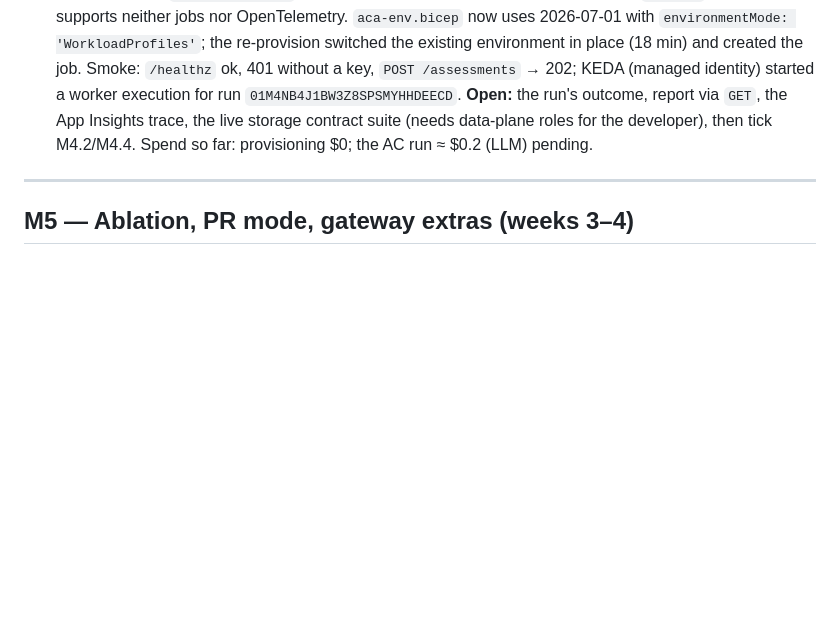
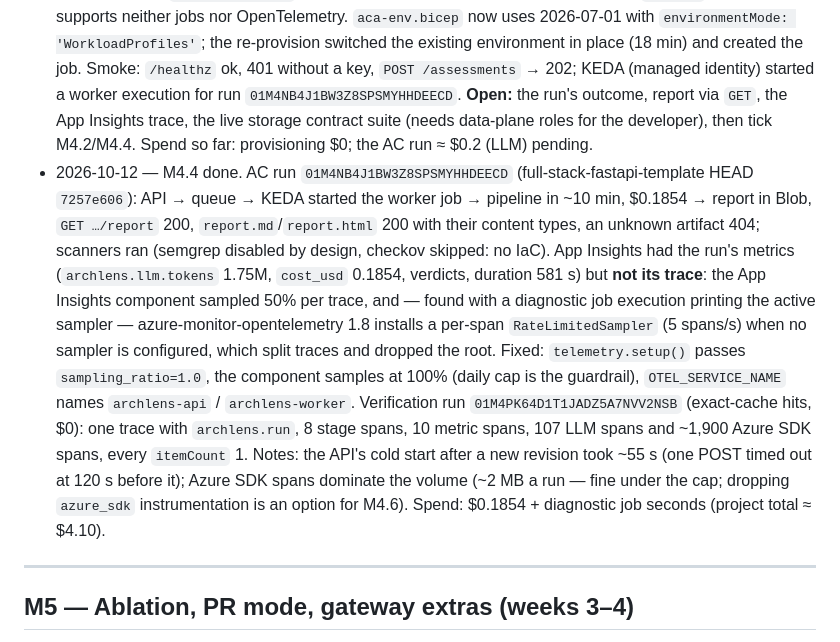
Before and after one commit to eray-akalin/archlens, a Markdown page: docs/MILESTONES.md, the part around one of its changes. GitHub-like rendering; blank space fills up the shorter version.

Commit message:
docs: close M4.4 (hosted run end to end, one trace per run)
Co-Authored-By: Claude Opus 5.5 <noreply@anthropic.com>

```diff
--- a/docs/MILESTONES.md
+++ b/docs/MILESTONES.md
@@ -786,6 +786,22 @@ Tasks marked 💰 spend money or touch Azure: stop after the plan and ask before
   the run's outcome, report via `GET`, the App Insights trace, the live storage contract suite
   (needs data-plane roles for the developer), then tick M4.2/M4.4. Spend so far: provisioning $0;
   the AC run ≈ $0.2 (LLM) pending.
+- 2026-10-12 — M4.4 done. AC run `01M4NB4J1BW3Z8SPSMYHHDEECD` (full-stack-fastapi-template HEAD
+  `7257e606`): API → queue → KEDA started the worker job → pipeline in ~10 min, $0.1854 → report
+  in Blob, `GET …/report` 200, `report.md`/`report.html` 200 with their content types, an unknown
+  artifact 404; scanners ran (semgrep disabled by design, checkov skipped: no IaC). App Insights
+  had the run's metrics (`archlens.llm.tokens` 1.75M, `cost_usd` 0.1854, verdicts, duration 581 s)
+  but **not its trace**: the App Insights component sampled 50% per trace, and — found with a
+  diagnostic job execution printing the active sampler — azure-monitor-opentelemetry 1.8 installs
+  a per-span `RateLimitedSampler` (5 spans/s) when no sampler is configured, which split traces
+  and dropped the root. Fixed: `telemetry.setup()` passes `sampling_ratio=1.0`, the component
+  samples at 100% (daily cap is the guardrail), `OTEL_SERVICE_NAME` names `archlens-api` /
+  `archlens-worker`. Verification run `01M4PK64D1T1JADZ5A7NVV2NSB` (exact-cache hits, $0): one trace
+  with `archlens.run`, 8 stage spans, 10 metric spans, 107 LLM spans and ~1,900 Azure SDK spans,
+  every `itemCount` 1. Notes: the API's cold start after a new revision took ~55 s (one POST timed
+  out at 120 s before it); Azure SDK spans dominate the volume (~2 MB a run — fine under the cap;
+  dropping `azure_sdk` instrumentation is an option for M4.6). Spend: $0.1854 + diagnostic job
+  seconds (project total ≈ $4.10).
 
 ---
 
```
Also changed, not shown: other parts of docs/MILESTONES.md (+1 -1 lines).
